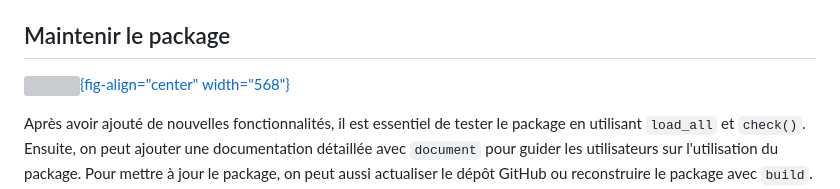
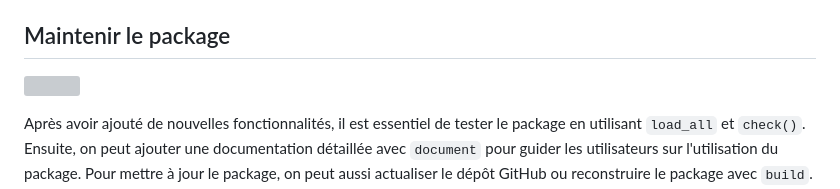
Before and after one commit to HTilki/TutoCreationPackageR, a Markdown page: README.md, the part around the change. Drawn GitHub-style; grey boxes are pictures that could not be loaded.

```diff
--- a/README.md
+++ b/README.md
@@ -188,6 +188,6 @@ Pour l'utiliser ensuite, on peut soit l'importer avec `library('nomdupackage')`
 
 ## Maintenir le package
 
-[![](https://r-pkgs.org/diagrams/workflow.png){fig-align="center" width="568"}](https://r-pkgs.org/)
+[![](https://r-pkgs.org/diagrams/workflow.png)](https://r-pkgs.org/)
 
 Après avoir ajouté de nouvelles fonctionnalités, il est essentiel de tester le package en utilisant `load_all` et `check()`. Ensuite, on peut ajouter une documentation détaillée avec `document` pour guider les utilisateurs sur l'utilisation du package. Pour mettre à jour le package, on peut aussi actualiser le dépôt GitHub ou reconstruire le package avec `build`. On peut également utiliser `usethis` pour créer des notes de version et effectuer des mises à jour mineures ou majeures. Les possibilités de création, personnalisation, modification, test et maintenance d'un package sur R sont pratiquement infinies. Cet aperçu a résumé les fonctionnalités essentielles pour bien démarrer, mais je vous recommande de consulter la [documentation officielle](https://r-pkgs.org/code.html) pour plus de détails.
```
